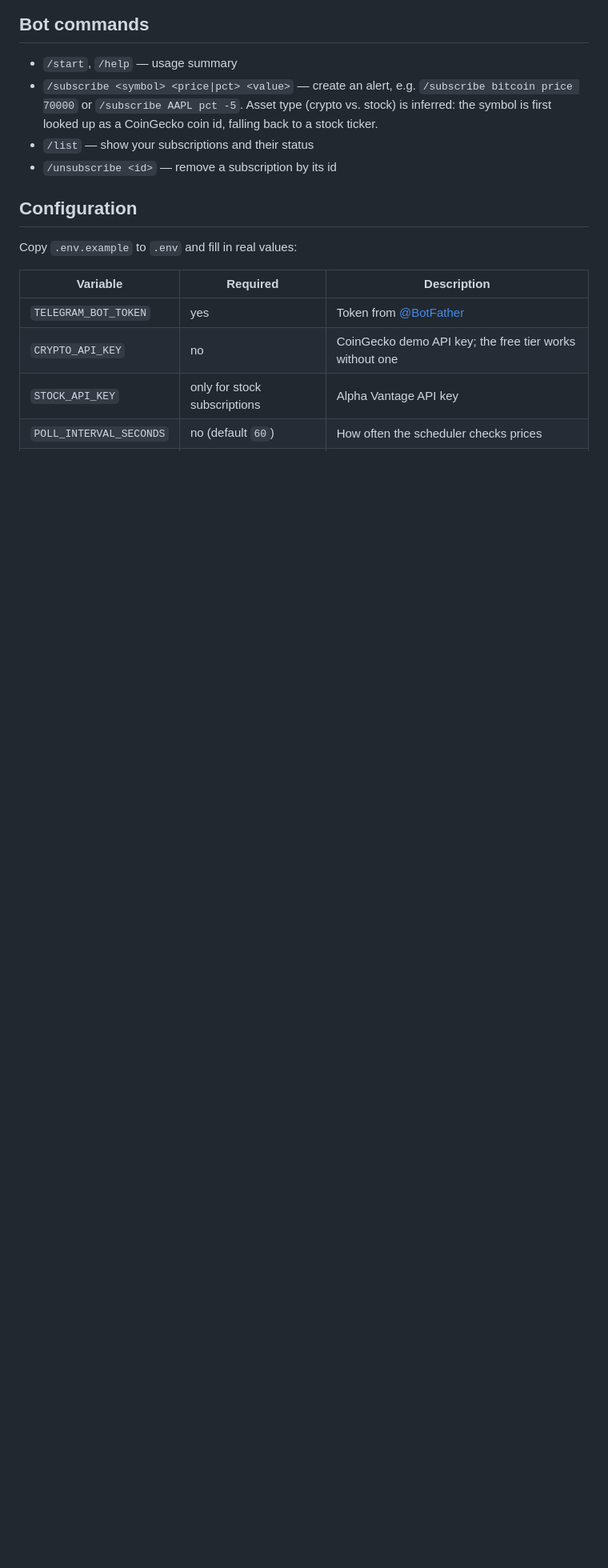
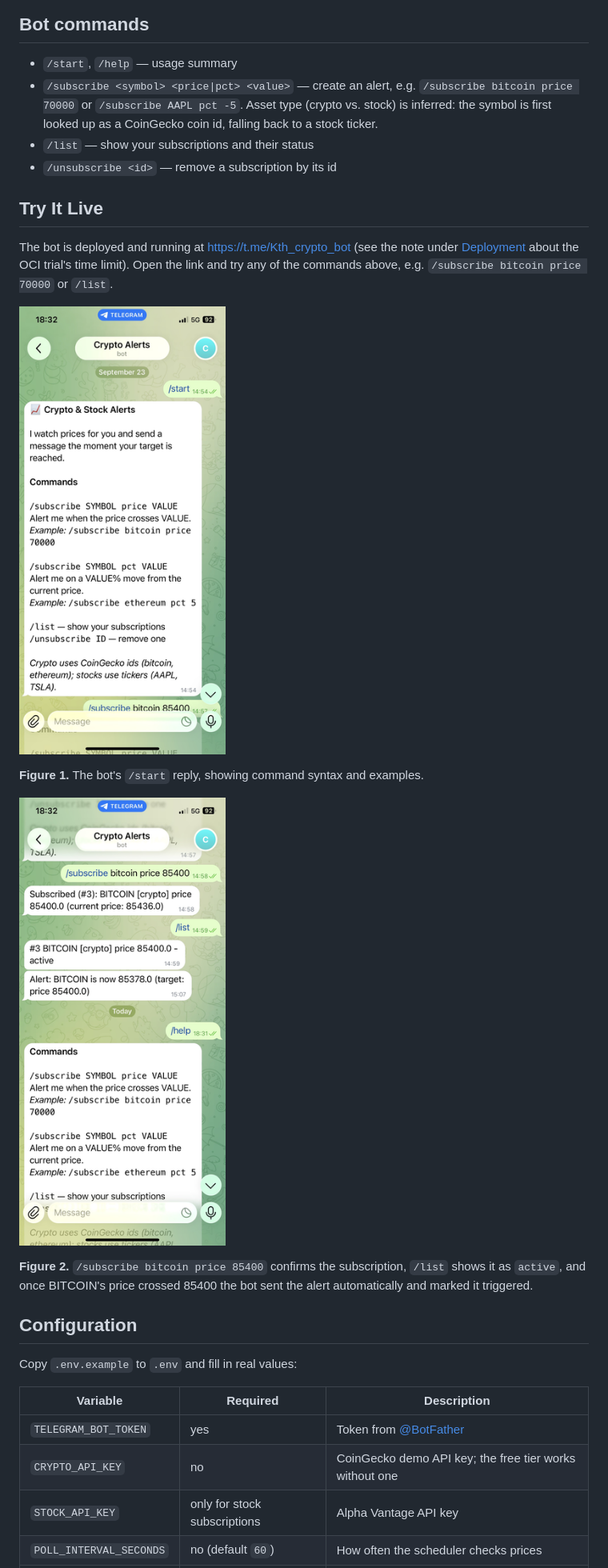
Before and after one commit to DD2482-project/crypto-stock-alerts-bot, a Markdown page: README.md, the part around the change. Shown at 80% size. Rendered like a GitHub page; pictures changed too: docs/images/subscribe-alert-triggered.png (added), docs/images/subscribe-help.png (added); blank space fills up the shorter version.

Commit message:
docs: update readme file and report

```diff
--- a/README.md
+++ b/README.md
@@ -30,6 +30,24 @@ quality/security automation). See `docs/report.md` for details.
   CoinGecko coin id, falling back to a stock ticker.
 - `/list` — show your subscriptions and their status
 - `/unsubscribe <id>` — remove a subscription by its id
+
+## Try It Live
+
+The bot is deployed and running at
+[https://t.me/Kth_crypto_bot](https://t.me/Kth_crypto_bot) (see the note
+under [Deployment](#deployment) about the OCI trial's time limit). Open the
+link and try any of the commands above, e.g. `/subscribe bitcoin price 70000`
+or `/list`.
+
+![The bot's /start reply listing available commands](docs/images/subscribe-help.png)
+
+**Figure 1.** The bot's `/start` reply, showing command syntax and examples.
+
+![Subscribing to a bitcoin price alert, /list showing it as active, and the alert firing once the price crosses the target](docs/images/subscribe-alert-triggered.png)
+
+**Figure 2.** `/subscribe bitcoin price 85400` confirms the subscription,
+`/list` shows it as `active`, and once BITCOIN's price crossed 85400 the bot
+sent the alert automatically and marked it triggered.
 
 ## Configuration
 
```
Also changed, not shown: docs/report.md (+7 -5 lines).
